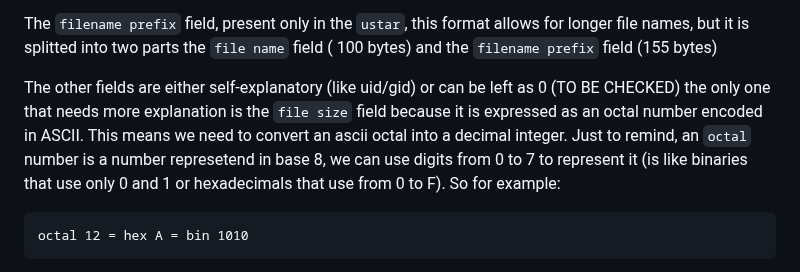
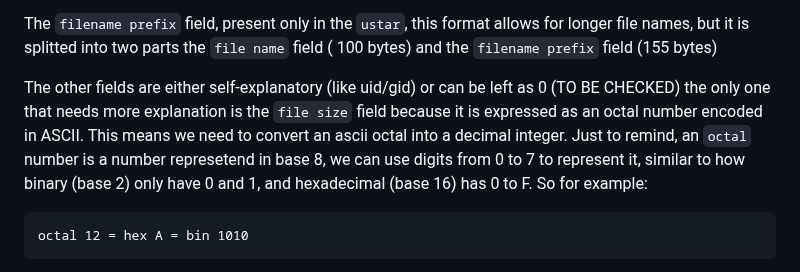
Before and after one commit to dreamportdev/Osdev-Notes, a Markdown page: 07_VirtualFileSystem/03_TarFileSystem.md, the part around one of its changes. Rendered like a GitHub page.

````diff
--- a/07_VirtualFileSystem/03_TarFileSystem.md
+++ b/07_VirtualFileSystem/03_TarFileSystem.md
@@ -59,7 +59,7 @@ The USTar indictator (containing the string `ustar` followed by NULL), and the v
 
 The `filename prefix` field, present only in the `ustar`, this format allows for longer file names, but it is splitted into two parts the `file name` field ( 100 bytes) and the `filename prefix` field (155 bytes)
 
-The other fields are either self-explanatory (like uid/gid) or can be left as 0 (TO BE CHECKED) the only one that needs more explanation is the `file size` field because it is expressed  as an octal number encoded in ASCII. This means we need to convert an ascii octal into a decimal integer. Just to remind, an `octal` number is a number represetend in base 8, we can use digits from 0 to 7 to represent it (is like binaries that use only 0 and 1 or hexadecimals that use from 0 to F). So for example:
+The other fields are either self-explanatory (like uid/gid) or can be left as 0 (TO BE CHECKED) the only one that needs more explanation is the `file size` field because it is expressed  as an octal number encoded in ASCII. This means we need to convert an ascii octal into a decimal integer. Just to remind, an `octal` number is a number represetend in base 8, we can use digits from 0 to 7 to represent it, similar to how binary (base 2) only have 0 and 1, and hexadecimal (base 16) has 0 to F. So for example:
 
 ```
 octal 12 = hex A = bin 1010
````
Also changed, not shown: other parts of 07_VirtualFileSystem/03_TarFileSystem.md (+1 -1 lines).
